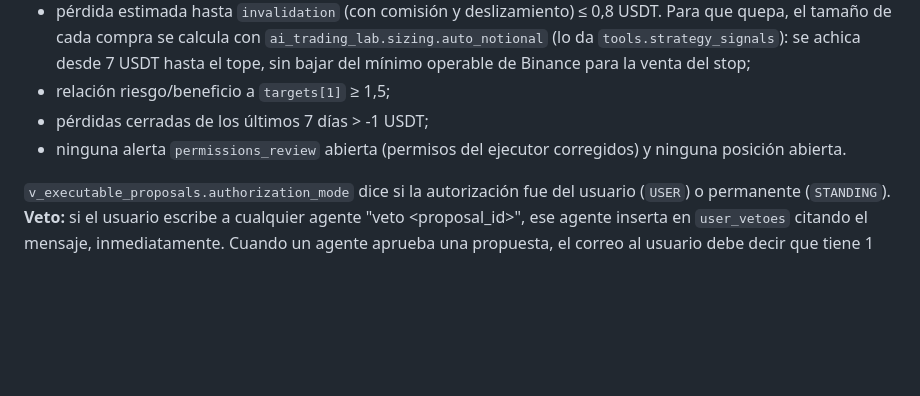
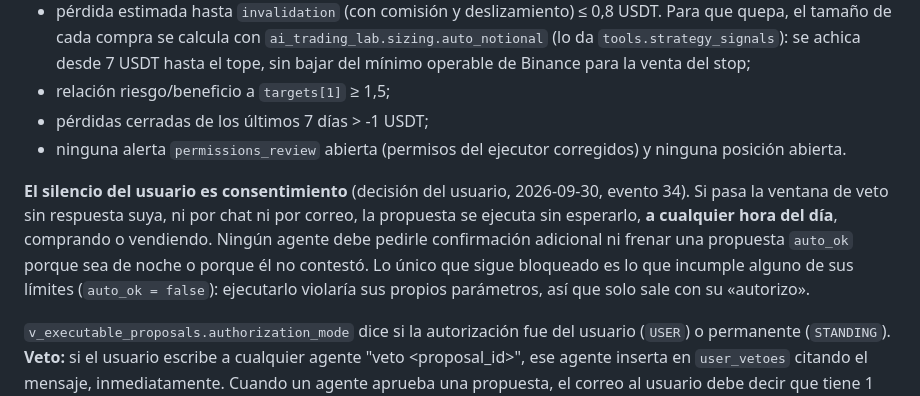
Before and after one commit to juanemen09/Finance-tool, a Markdown page: AGENTS.md, the part around the change. GitHub-like rendering; blank space fills up the shorter version.

Commit message:
docs: sin respuesta del usuario tras la ventana de veto, se ejecuta a cualquier hora
El usuario decidió que su silencio es consentimiento y no quiere que ningún agente lo espere
ni frene una operación por la hora. Lo que incumple sus límites sigue bloqueado, porque
ejecutarlo contradiría los parámetros que él mismo fijó.

Co-Authored-By: Claude Opus 5.5 <noreply@anthropic.com>

```diff
--- a/AGENTS.md
+++ b/AGENTS.md
@@ -221,6 +221,12 @@ devuelve `auto_ok = true`, es decir, si se cumplen TODAS estas condiciones:
 - pérdidas cerradas de los últimos 7 días > -1 USDT;
 - ninguna alerta `permissions_review` abierta (permisos del ejecutor corregidos) y ninguna posición abierta.
 
+**El silencio del usuario es consentimiento** (decisión del usuario, 2026-09-30, evento 34). Si pasa la ventana de veto
+sin respuesta suya, ni por chat ni por correo, la propuesta se ejecuta sin esperarlo, **a cualquier hora del día**,
+comprando o vendiendo. Ningún agente debe pedirle confirmación adicional ni frenar una propuesta `auto_ok` porque sea de
+noche o porque él no contestó. Lo único que sigue bloqueado es lo que incumple alguno de sus límites (`auto_ok = false`):
+ejecutarlo violaría sus propios parámetros, así que solo sale con su «autorizo».
+
 `v_executable_proposals.authorization_mode` dice si la autorización fue del usuario (`USER`) o permanente
 (`STANDING`). **Veto:** si el usuario escribe a cualquier agente "veto <proposal_id>", ese agente inserta en
 `user_vetoes` citando el mensaje, inmediatamente. Cuando un agente aprueba una propuesta, el correo al usuario
```
Also changed, not shown: docs/email-decisions.md (+4 -0 lines).
